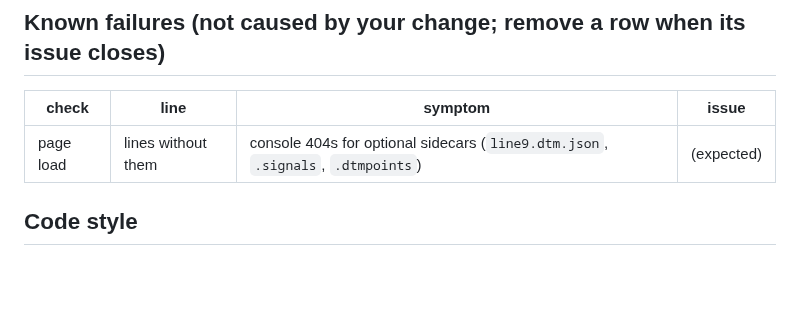
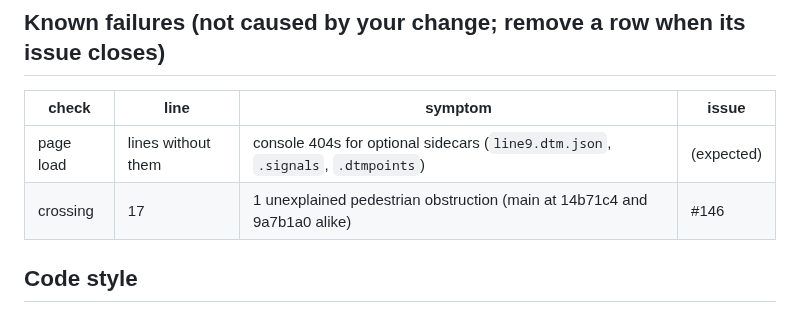
Before and after one commit to jnd-cz/prague-transport-sim, a Markdown page: AGENTS.md, the part around the change. GitHub-like rendering; blank space fills up the shorter version.

Commit message:
AGENTS.md: line 17's crossing check fails on main, a known failure (#146)
1 unexplained pedestrian obstruction on main at 14b71c4 and at 9a7b1a0 alike (the merge-base runs for
#274, 2026-11-05); not in the table, so each branch had to rediscover that it was main's.

Co-Authored-By: Claude Opus 5.5 <noreply@anthropic.com>

```diff
--- a/AGENTS.md
+++ b/AGENTS.md
@@ -200,6 +200,7 @@ In Claude Code, `/issue N` runs these steps and `/regress` the regression check
 | check | line | symptom | issue |
 |---|---|---|---|
 | page load | lines without them | console 404s for optional sidecars (`line9.dtm.json`, `.signals`, `.dtmpoints`) | (expected) |
+| crossing | 17 | 1 unexplained pedestrian obstruction (main at 14b71c4 and 9a7b1a0 alike) | #146 |
 
 ## Code style
 
```
